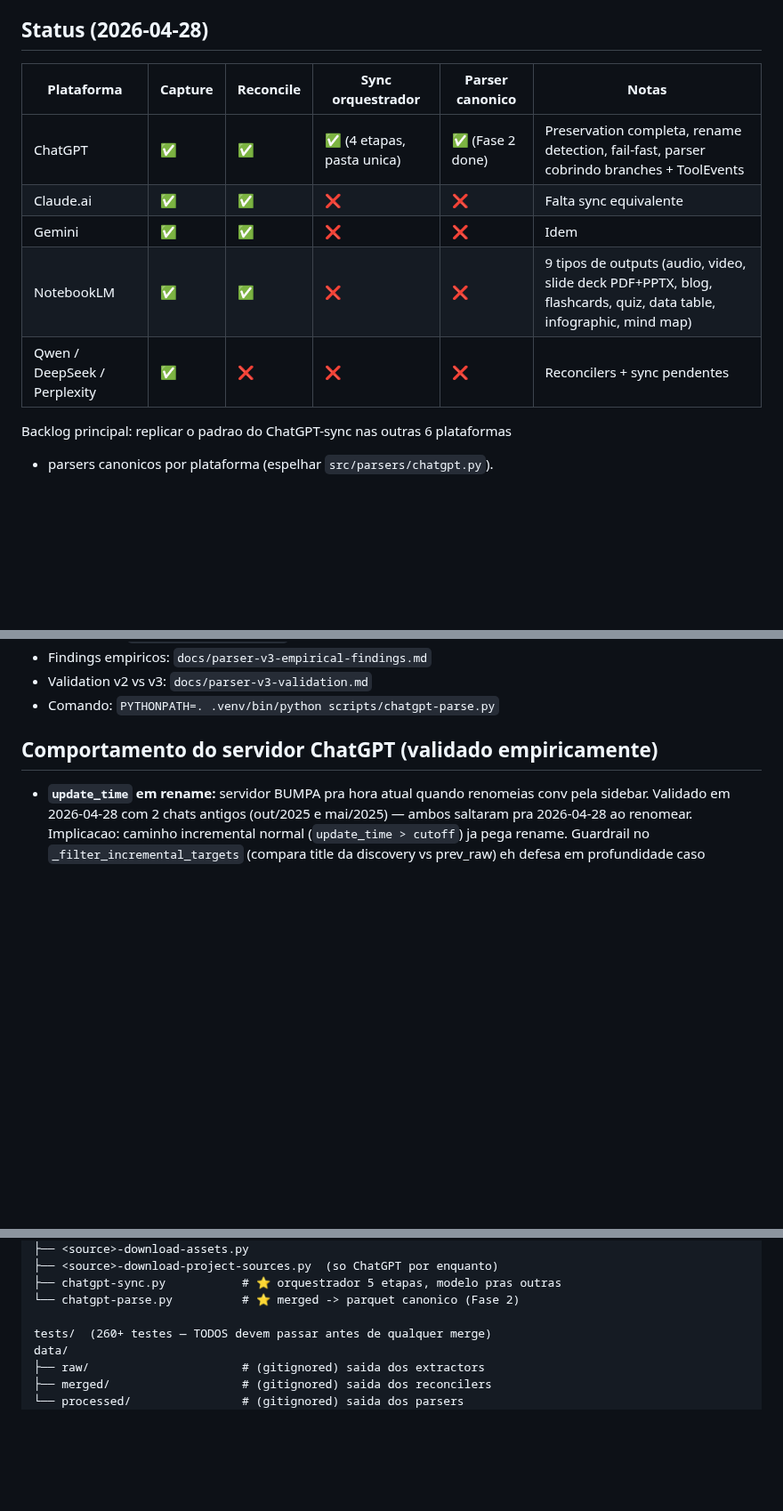
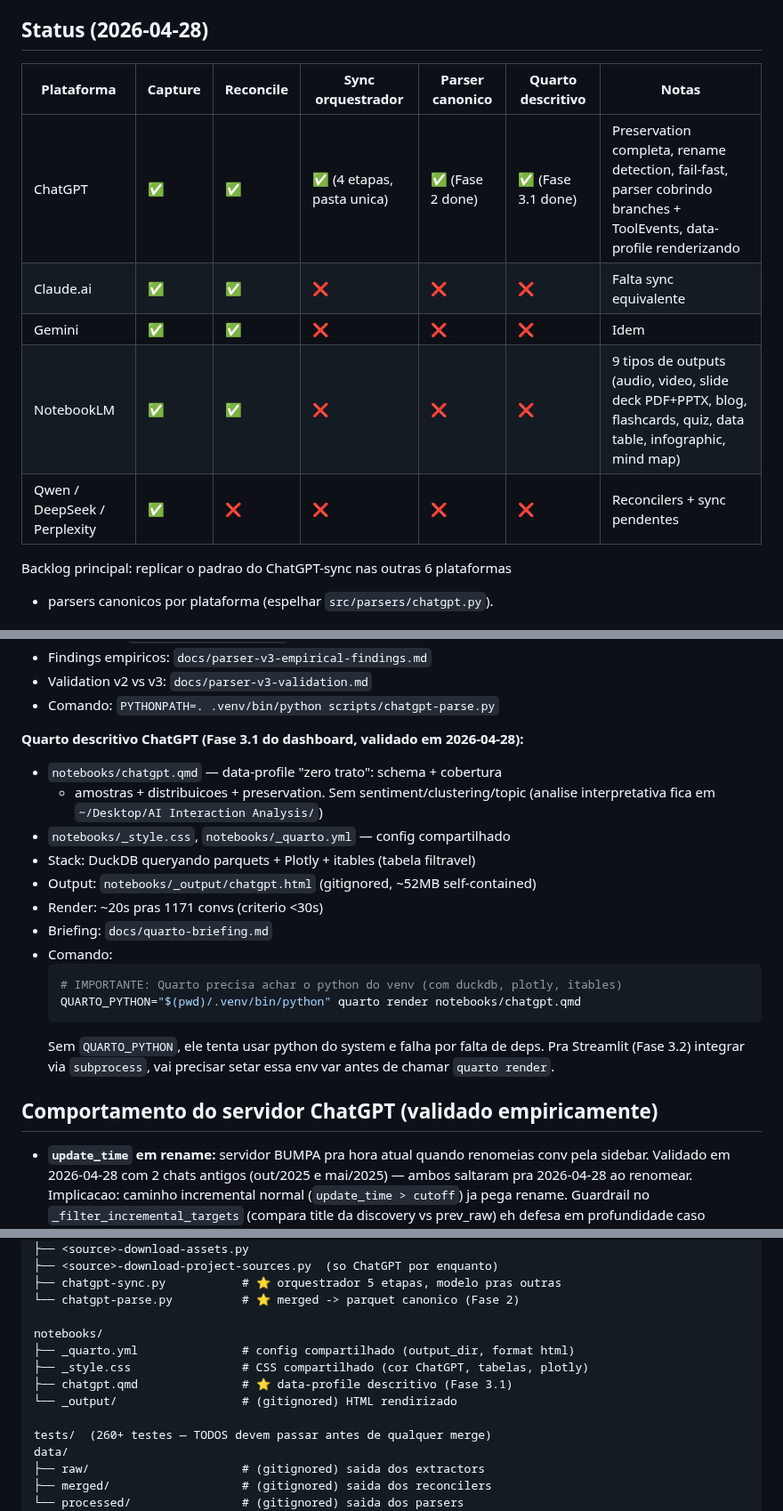
Before and after one commit to mrlnlms/multi-ai-session-data-extractor, a Markdown page: CLAUDE.md, 3 parts joined by grey strips. Shown at 89% size. Rendered like a GitHub page; blank space fills up the shorter version.

Commit message:
docs: atualiza CLAUDE.md + quarto-briefing com Fase 3.1 done
CLAUDE.md:
- Status table: nova coluna 'Quarto descritivo' (so ChatGPT marcado ✅)
- Bloco novo 'Quarto descritivo ChatGPT' com paths, comando e gotcha
  do QUARTO_PYTHON
- Comando comum: chatgpt.qmd render adicionado
- Estrutura: notebooks/ documentada

docs/quarto-briefing.md: header de status IMPLEMENTADO no topo

Pra outras sessoes: o QUARTO_PYTHON env var e crucial — sem ela, quarto
tenta usar python do system e falha por falta de duckdb/plotly/itables.
Streamlit (Fase 3.2) precisa setar isso antes de subprocess.

````diff
--- a/CLAUDE.md
+++ b/CLAUDE.md
@@ -11,13 +11,13 @@ Ver `README.md` pra setup e uso.
 
 ## Status (2026-04-28)
 
-| Plataforma | Capture | Reconcile | Sync orquestrador | Parser canonico | Notas |
-|---|---|---|---|---|---|
-| ChatGPT | ✅ | ✅ | ✅ (4 etapas, pasta unica) | ✅ (Fase 2 done) | Preservation completa, rename detection, fail-fast, parser cobrindo branches + ToolEvents |
-| Claude.ai | ✅ | ✅ | ❌ | ❌ | Falta sync equivalente |
-| Gemini | ✅ | ✅ | ❌ | ❌ | Idem |
-| NotebookLM | ✅ | ✅ | ❌ | ❌ | 9 tipos de outputs (audio, video, slide deck PDF+PPTX, blog, flashcards, quiz, data table, infographic, mind map) |
-| Qwen / DeepSeek / Perplexity | ✅ | ❌ | ❌ | ❌ | Reconcilers + sync pendentes |
+| Plataforma | Capture | Reconcile | Sync orquestrador | Parser canonico | Quarto descritivo | Notas |
+|---|---|---|---|---|---|---|
+| ChatGPT | ✅ | ✅ | ✅ (4 etapas, pasta unica) | ✅ (Fase 2 done) | ✅ (Fase 3.1 done) | Preservation completa, rename detection, fail-fast, parser cobrindo branches + ToolEvents, data-profile renderizando |
+| Claude.ai | ✅ | ✅ | ❌ | ❌ | ❌ | Falta sync equivalente |
+| Gemini | ✅ | ✅ | ❌ | ❌ | ❌ | Idem |
+| NotebookLM | ✅ | ✅ | ❌ | ❌ | ❌ | 9 tipos de outputs (audio, video, slide deck PDF+PPTX, blog, flashcards, quiz, data table, infographic, mind map) |
+| Qwen / DeepSeek / Perplexity | ✅ | ❌ | ❌ | ❌ | ❌ | Reconcilers + sync pendentes |
 
 Backlog principal: replicar o padrao do ChatGPT-sync nas outras 6 plataformas
 + parsers canonicos por plataforma (espelhar `src/parsers/chatgpt.py`).
@@ -64,6 +64,24 @@ listado aqui **ja foi feito, testado e validado** — duplicar e desperdicio.
 - Findings empiricos: `docs/parser-v3-empirical-findings.md`
 - Validation v2 vs v3: `docs/parser-v3-validation.md`
 - Comando: `PYTHONPATH=. .venv/bin/python scripts/chatgpt-parse.py`
+
+**Quarto descritivo ChatGPT (Fase 3.1 do dashboard, validado em 2026-04-28):**
+- `notebooks/chatgpt.qmd` — data-profile "zero trato": schema + cobertura
+  + amostras + distribuicoes + preservation. Sem sentiment/clustering/topic
+  (analise interpretativa fica em `~/Desktop/AI Interaction Analysis/`)
+- `notebooks/_style.css`, `notebooks/_quarto.yml` — config compartilhado
+- Stack: DuckDB queryando parquets + Plotly + itables (tabela filtravel)
+- Output: `notebooks/_output/chatgpt.html` (gitignored, ~52MB self-contained)
+- Render: ~20s pras 1171 convs (criterio <30s)
+- Briefing: `docs/quarto-briefing.md`
+- Comando:
+  ```bash
+  # IMPORTANTE: Quarto precisa achar o python do venv (com duckdb, plotly, itables)
+  QUARTO_PYTHON="$(pwd)/.venv/bin/python" quarto render notebooks/chatgpt.qmd
+  ```
+  Sem `QUARTO_PYTHON`, ele tenta usar python do system e falha por falta de deps.
+  Pra Streamlit (Fase 3.2) integrar via `subprocess`, vai precisar setar essa env
+  var antes de chamar `quarto render`.
 
 ## Comportamento do servidor ChatGPT (validado empiricamente)
 
@@ -146,6 +164,12 @@ scripts/
 ├── chatgpt-sync.py           # ⭐ orquestrador 5 etapas, modelo pras outras
 └── chatgpt-parse.py          # ⭐ merged -> parquet canonico (Fase 2)
 
+notebooks/
+├── _quarto.yml               # config compartilhado (output_dir, format html)
+├── _style.css                # CSS compartilhado (cor ChatGPT, tabelas, plotly)
+├── chatgpt.qmd               # ⭐ data-profile descritivo (Fase 3.1)
+└── _output/                  # (gitignored) HTML rendirizado
+
 tests/  (260+ testes — TODOS devem passar antes de qualquer merge)
 data/
 ├── raw/                      # (gitignored) saida dos extractors
````
Also changed, not shown: other parts of CLAUDE.md (+3 -0 lines), docs/quarto-briefing.md (+8 -0 lines).
